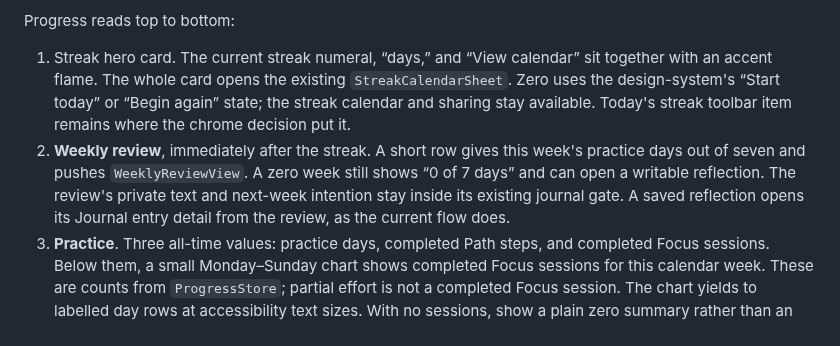
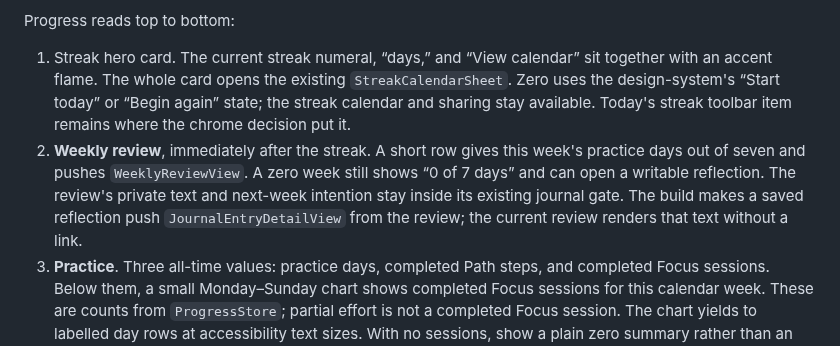
Before and after one commit to Vankata03/Think, a Markdown page: design/progress-settings.md, the part around the change. GitHub-like rendering.

Commit message:
docs: specify saved review detail route

```diff
--- a/design/progress-settings.md
+++ b/design/progress-settings.md
@@ -11,7 +11,7 @@ The fifth tab is **Progress** (`ThinkSymbol.progress`), replacing Profile. `Prog
 Progress reads top to bottom:
 
 1. Streak hero card. The current streak numeral, “days,” and “View calendar” sit together with an accent flame. The whole card opens the existing `StreakCalendarSheet`. Zero uses the design-system's “Start today” or “Begin again” state; the streak calendar and sharing stay available. Today's streak toolbar item remains where the chrome decision put it.
-2. **Weekly review**, immediately after the streak. A short row gives this week's practice days out of seven and pushes `WeeklyReviewView`. A zero week still shows “0 of 7 days” and can open a writable reflection. The review's private text and next-week intention stay inside its existing journal gate. A saved reflection opens its Journal entry detail from the review, as the current flow does.
+2. **Weekly review**, immediately after the streak. A short row gives this week's practice days out of seven and pushes `WeeklyReviewView`. A zero week still shows “0 of 7 days” and can open a writable reflection. The review's private text and next-week intention stay inside its existing journal gate. The build makes a saved reflection push `JournalEntryDetailView` from the review; the current review renders that text without a link.
 3. **Practice**. Three all-time values: practice days, completed Path steps, and completed Focus sessions. Below them, a small Monday–Sunday chart shows completed Focus sessions for this calendar week. These are counts from `ProgressStore`; partial effort is not a completed Focus session. The chart yields to labelled day rows at accessibility text sizes. With no sessions, show a plain zero summary rather than an empty grid.
 4. **Achievements**. A compact inline strip displays up to three earned medals, with title and earned state, followed by “All achievements.” The row pushes a full `AchievementsView` list grouped by Streak, Paths, and Focus sessions. The full list shows unearned medals dimmed, their unlock conditions, and the existing share action on earned medals. If none are earned, use a single explanatory row in the compact strip; the full list still shows locked milestones. Achievements are content, never a toolbar item or a modal sheet.
 5. **Focus history**. Show the two most recent sessions, newest first, then “See all sessions” pushing `FocusHistoryView`. Each row gives date and time, completed or partial status, actual active time when known, and the optional intention only while the journal is unlocked. No row opens a session detail; the full history is a non-navigating list. With no sessions, show the design-system's empty line and a route to Focus. The full list retains the 365-day history boundary and explains that older actual durations can be unknown while all-time totals remain.
```
